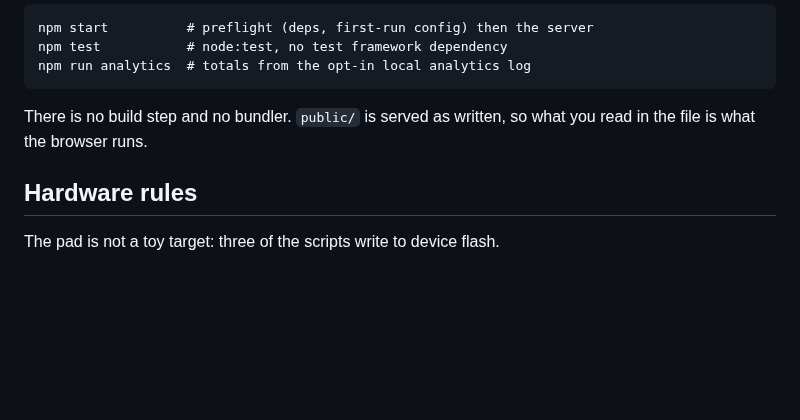
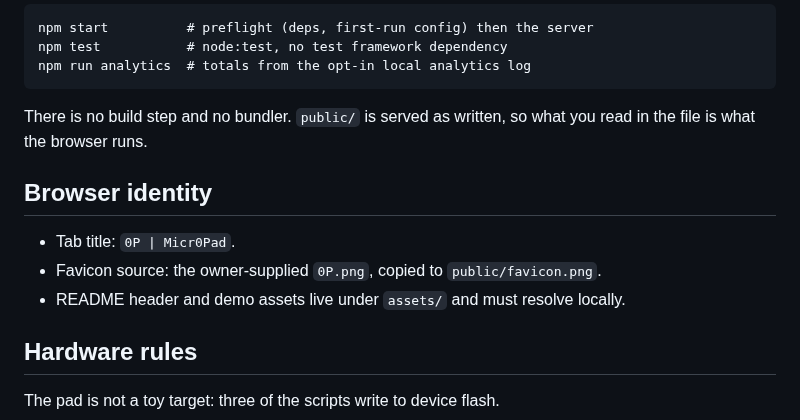
Before and after one commit to random-knights/micr0pad, a Markdown page: AGENTS.md, the part around the change. Drawn GitHub-style; blank space fills up the shorter version.

Commit message:
feat: integrate public-ready Micr0Pad release candidate

```diff
--- a/AGENTS.md
+++ b/AGENTS.md
@@ -71,6 +71,12 @@ uses `fetch`). One runtime dependency, `node-hid`, which is native.
 There is no build step and no bundler. `public/` is served as written, so what
 you read in the file is what the browser runs.
 
+## Browser identity
+
+- Tab title: `0P | Micr0Pad`.
+- Favicon source: the owner-supplied `0P.png`, copied to `public/favicon.png`.
+- README header and demo assets live under `assets/` and must resolve locally.
+
 ## Hardware rules
 
 The pad is not a toy target: three of the scripts write to device flash.
```
Also changed, not shown: README.md (+5 -1 lines), assets/readme-demo.gif (added), assets/readme-header.png, public/0p.png, public/favicon.png, public/ruok.gif, 6 other files.
